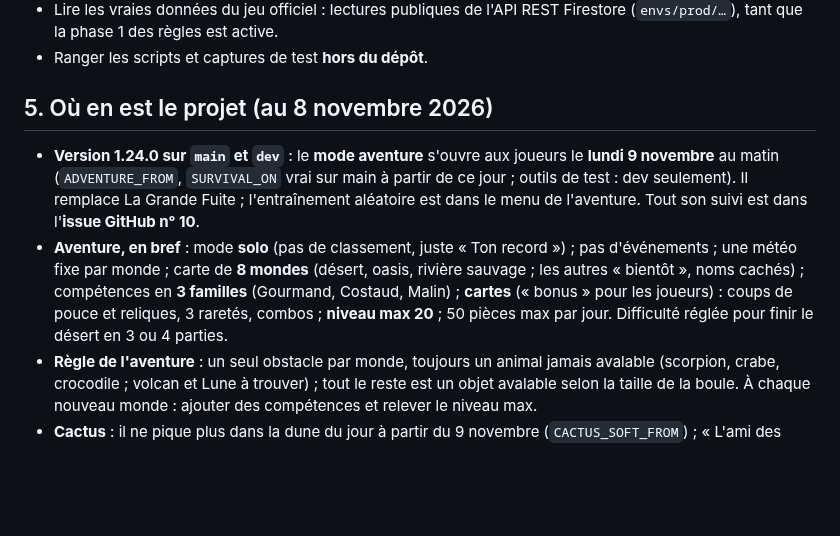
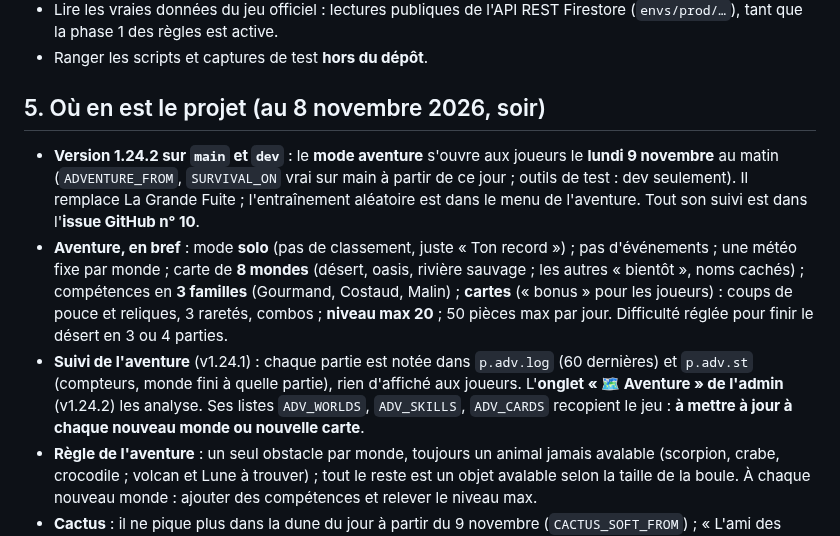
Before and after one commit to Zodiacfbo/bousier, a Markdown page: CLAUDE.md, the part around the change. Rendered like a GitHub page; blank space fills up the shorter version.

Commit message:
CLAUDE.md : suivi de l'aventure et onglet admin (v1.24.2)
Co-Authored-By: Claude Opus 5.5 <noreply@anthropic.com>
Claude-Session: https://claude.ai/code/session_01S2oFubWZLC28CduVFbp6t4

```diff
--- a/CLAUDE.md
+++ b/CLAUDE.md
@@ -90,10 +90,11 @@ Au début de toute conversation sur Bousier, même sans « Parlons de Bousier »
 - Lire les vraies données du jeu officiel : lectures publiques de l'API REST Firestore (`envs/prod/…`), tant que la phase 1 des règles est active.
 - Ranger les scripts et captures de test **hors du dépôt**.
 
-## 5. Où en est le projet (au 8 novembre 2026)
+## 5. Où en est le projet (au 8 novembre 2026, soir)
 
-- **Version 1.24.0 sur `main` et `dev`** : le **mode aventure** s'ouvre aux joueurs le **lundi 9 novembre** au matin (`ADVENTURE_FROM`, `SURVIVAL_ON` vrai sur main à partir de ce jour ; outils de test : dev seulement). Il remplace La Grande Fuite ; l'entraînement aléatoire est dans le menu de l'aventure. Tout son suivi est dans l'**issue GitHub n° 10**.
+- **Version 1.24.2 sur `main` et `dev`** : le **mode aventure** s'ouvre aux joueurs le **lundi 9 novembre** au matin (`ADVENTURE_FROM`, `SURVIVAL_ON` vrai sur main à partir de ce jour ; outils de test : dev seulement). Il remplace La Grande Fuite ; l'entraînement aléatoire est dans le menu de l'aventure. Tout son suivi est dans l'**issue GitHub n° 10**.
 - **Aventure, en bref** : mode **solo** (pas de classement, juste « Ton record ») ; pas d'événements ; une météo fixe par monde ; carte de **8 mondes** (désert, oasis, rivière sauvage ; les autres « bientôt », noms cachés) ; compétences en **3 familles** (Gourmand, Costaud, Malin) ; **cartes** (« bonus » pour les joueurs) : coups de pouce et reliques, 3 raretés, combos ; **niveau max 20** ; 50 pièces max par jour. Difficulté réglée pour finir le désert en 3 ou 4 parties.
+- **Suivi de l'aventure** (v1.24.1) : chaque partie est notée dans `p.adv.log` (60 dernières) et `p.adv.st` (compteurs, monde fini à quelle partie), rien d'affiché aux joueurs. L'**onglet « 🗺️ Aventure » de l'admin** (v1.24.2) les analyse. Ses listes `ADV_WORLDS`, `ADV_SKILLS`, `ADV_CARDS` recopient le jeu : **à mettre à jour à chaque nouveau monde ou nouvelle carte**.
 - **Règle de l'aventure** : un seul obstacle par monde, toujours un animal jamais avalable (scorpion, crabe, crocodile ; volcan et Lune à trouver) ; tout le reste est un objet avalable selon la taille de la boule. À chaque nouveau monde : ajouter des compétences et relever le niveau max.
 - **Cactus** : il ne pique plus dans la dune du jour à partir du 9 novembre (`CACTUS_SOFT_FROM`) ; « L'ami des cactus » compte les cactus avalés.
 - **Essai perdu d'un joueur** : l'essai est retiré dès le lancement de la course (anti-triche), donc un plantage ou un abandon le fait perdre. Geste d'admin : fiche du joueur (🎁) > case « Un essai en plus pour la dune d'aujourd'hui » (champ `d.bonus`, pour le jour d'envoi seulement, absent du cadeau à tout le monde). Piste si ça se reproduit : rendre l'essai si la course est très courte (issue n° 9).
```
